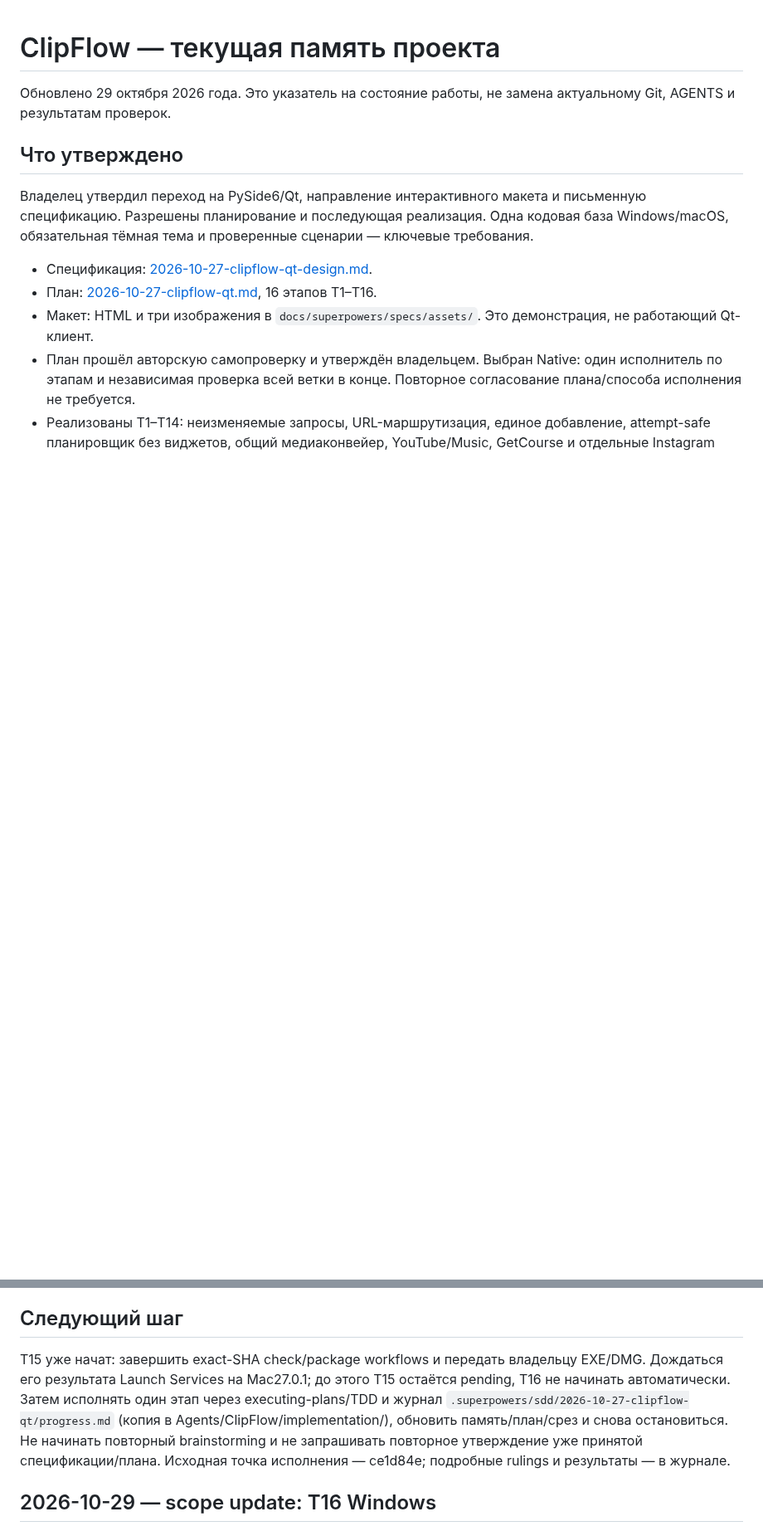
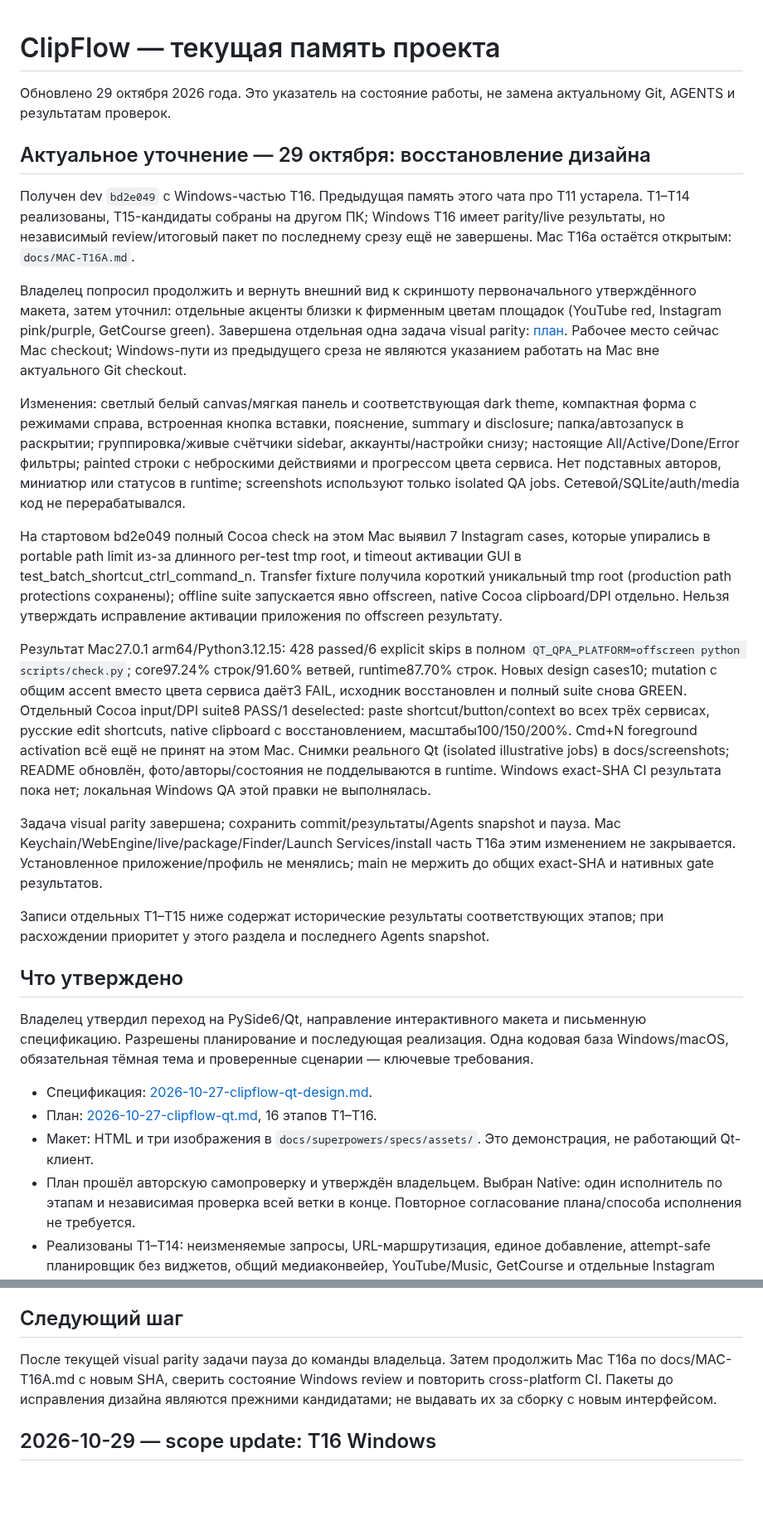
Before and after one commit to kirillbronski/clipflow, a Markdown page: docs/PROJECT-MEMORY.md, 2 parts joined by grey strips. Shown at 83% size. Rendered like a GitHub page; blank space fills up the shorter version.

```diff
--- a/docs/PROJECT-MEMORY.md
+++ b/docs/PROJECT-MEMORY.md
@@ -1,6 +1,54 @@
 # ClipFlow — текущая память проекта
 
 Обновлено 29 октября 2026 года. Это указатель на состояние работы, не замена актуальному Git, AGENTS и результатам проверок.
+
+## Актуальное уточнение — 29 октября: восстановление дизайна
+
+Получен dev `bd2e049` с Windows-частью T16. Предыдущая память этого чата про T11
+устарела. T1–T14 реализованы, T15-кандидаты собраны на другом ПК; Windows T16
+имеет parity/live результаты, но независимый review/итоговый пакет по последнему
+срезу ещё не завершены. Mac T16a остаётся открытым: `docs/MAC-T16A.md`.
+
+Владелец попросил продолжить и вернуть внешний вид к скриншоту первоначального
+утверждённого макета, затем уточнил: отдельные акценты близки к фирменным цветам
+площадок (YouTube red, Instagram pink/purple, GetCourse green). Завершена отдельная
+одна задача visual parity: [план](superpowers/plans/2026-10-29-clipflow-design-parity.md).
+Рабочее место сейчас Mac checkout; Windows-пути из предыдущего среза не являются
+указанием работать на Mac вне актуального Git checkout.
+
+Изменения: светлый белый canvas/мягкая панель и соответствующая dark theme,
+компактная форма с режимами справа, встроенная кнопка вставки, пояснение, summary
+и disclosure; папка/автозапуск в раскрытии; группировка/живые счётчики sidebar,
+аккаунты/настройки снизу; настоящие All/Active/Done/Error фильтры; painted строки
+с неброскими действиями и прогрессом цвета сервиса. Нет подставных авторов,
+миниатюр или статусов в runtime; screenshots используют только isolated QA jobs.
+Сетевой/SQLite/auth/media код не перерабатывался.
+
+На стартовом bd2e049 полный Cocoa check на этом Mac выявил 7 Instagram cases,
+которые упирались в portable path limit из-за длинного per-test tmp root, и timeout
+активации GUI в test_batch_shortcut_ctrl_command_n. Transfer fixture получила
+короткий уникальный tmp root (production path protections сохранены); offline
+suite запускается явно offscreen, native Cocoa clipboard/DPI отдельно. Нельзя
+утверждать исправление активации приложения по offscreen результату.
+
+Результат Mac27.0.1 arm64/Python3.12.15: 428 passed/6 explicit skips в полном
+`QT_QPA_PLATFORM=offscreen python scripts/check.py`; core97.24% строк/91.60% ветвей,
+runtime87.70% строк. Новых design cases10; mutation с общим accent вместо цвета
+сервиса даёт3 FAIL, исходник восстановлен и полный suite снова GREEN. Отдельный
+Cocoa input/DPI suite8 PASS/1 deselected: paste shortcut/button/context во всех
+трёх сервисах, русские edit shortcuts, native clipboard с восстановлением,
+масштабы100/150/200%. Cmd+N foreground activation всё ещё не принят на этом Mac.
+Снимки реального Qt (isolated illustrative jobs) в docs/screenshots; README
+обновлён, фото/авторы/состояния не подделываются в runtime. Windows exact-SHA
+CI результата пока нет; локальная Windows QA этой правки не выполнялась.
+
+Задача visual parity завершена; сохранить commit/результаты/Agents snapshot и пауза. Mac
+Keychain/WebEngine/live/package/Finder/Launch Services/install часть T16a этим
+изменением не закрывается. Установленное приложение/профиль не менялись; main
+не мержить до общих exact-SHA и нативных gate результатов.
+
+Записи отдельных T1–T15 ниже содержат исторические результаты соответствующих
+этапов; при расхождении приоритет у этого раздела и последнего Agents snapshot.
 
 ## Что утверждено
 
@@ -155,7 +203,10 @@
 
 ## Следующий шаг
 
-T15 уже начат: завершить exact-SHA check/package workflows и передать владельцу EXE/DMG. Дождаться его результата Launch Services на Mac27.0.1; до этого T15 остаётся pending, T16 не начинать автоматически. Затем исполнять один этап через executing-plans/TDD и журнал `.superpowers/sdd/2026-10-27-clipflow-qt/progress.md` (копия в Agents/ClipFlow/implementation/), обновить память/план/срез и снова остановиться. Не начинать повторный brainstorming и не запрашивать повторное утверждение уже принятой спецификации/плана. Исходная точка исполнения — ce1d84e; подробные rulings и результаты — в журнале.
+После текущей visual parity задачи пауза до команды владельца. Затем продолжить
+Mac T16a по docs/MAC-T16A.md с новым SHA, сверить состояние Windows review и
+повторить cross-platform CI. Пакеты до исправления дизайна являются прежними
+кандидатами; не выдавать их за сборку с новым интерфейсом.
 
 ## 2026-10-29 — scope update: T16 Windows
 
```
Also changed, not shown: AGENTS.md (+1 -1 lines), README.md (+9 -3 lines), docs/screenshots/approved-design-reference.png (added), docs/screenshots/qt-macos-dark-design-parity.png (added), docs/screenshots/qt-macos-light-design-parity.png (added), 11 other files.
